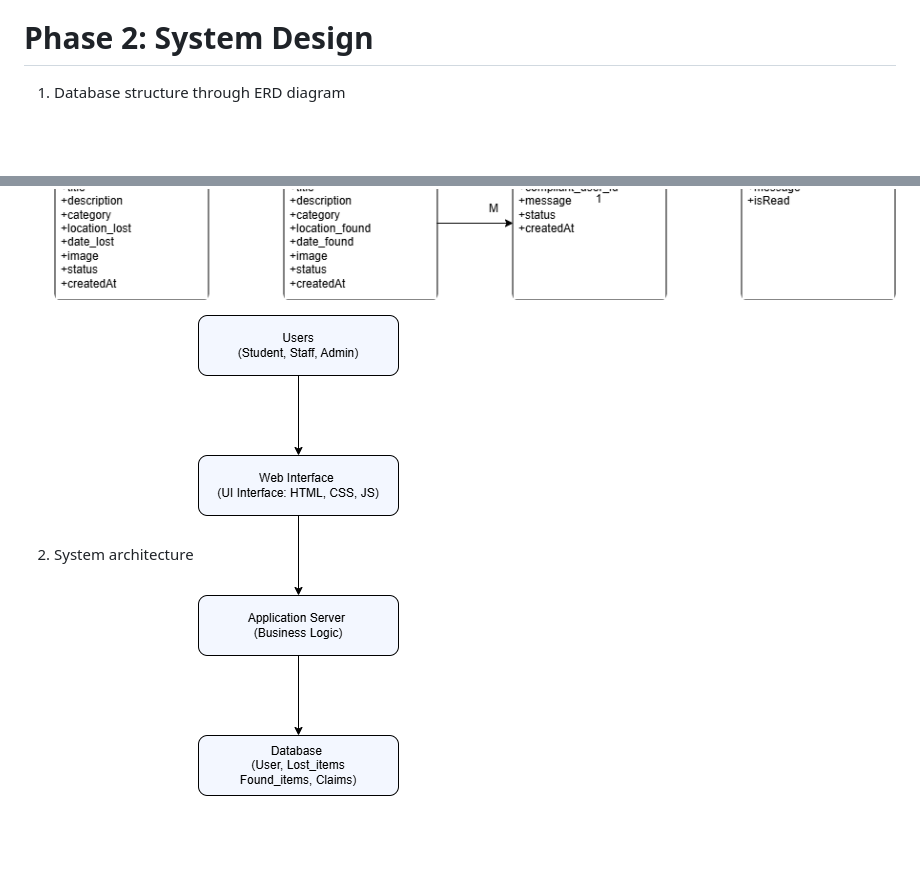
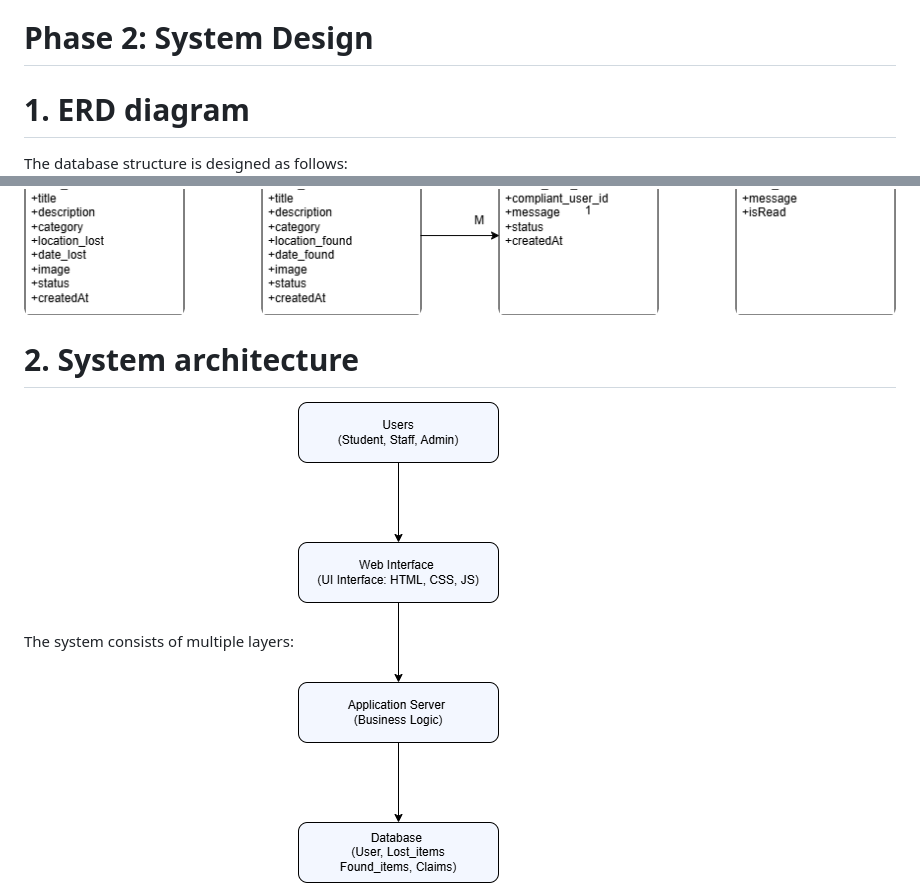
Before and after one commit to BismaAmin/lostandfoundwebsite, a Markdown page: README.md, 2 parts joined by grey strips. GitHub-like rendering; blank space fills up the shorter version.

```diff
--- a/README.md
+++ b/README.md
@@ -54,10 +54,12 @@ Non-Functional Requirements
 
 # Phase 2: System Design
 
-1. Database structure through ERD diagram
+# 1. ERD diagram
+   The database structure is designed as follows:
    ![ERD diagarm](https://github.com/BismaAmin/lostandfoundwebsite/blob/6c5f96d75eda4dcf195089fb8a714bfb54e317a3/lostandfounderd.drawio.png)
 
-2. System architecture
+# 2. System architecture
+   The system consists of multiple layers:
    ![Architecture Design](https://github.com/BismaAmin/lostandfoundwebsite/blob/71b67d2bf46266354f32a2aba57c06ae045bc577/lostfoundarhidesign.drawio.png)
 - **User Layer:** Students and staff register/login, report lost or found items, and submit claims.
 - **Frontend Layer:** Web or mobile interface for reporting, searching, browsing, and claiming items.
```
